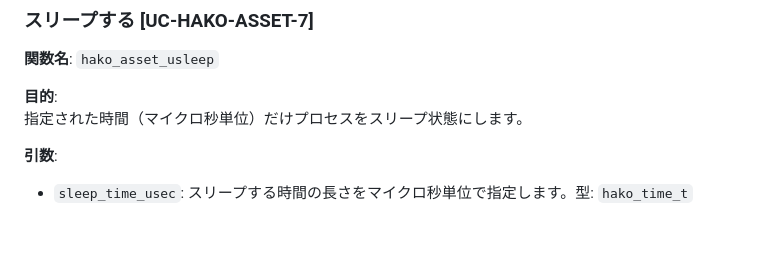
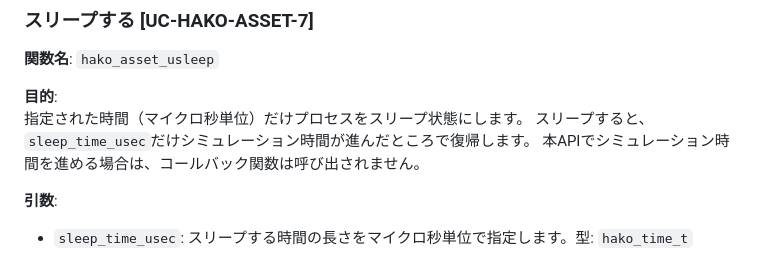
Before and after one commit to toppers/hakoniwa-core-cpp-client, a Markdown page: README.md, the part around the change. Drawn GitHub-style; blank space fills up the shorter version.

```diff
--- a/README.md
+++ b/README.md
@@ -406,6 +406,9 @@ int main() {
 
 **目的**:
 指定された時間（マイクロ秒単位）だけプロセスをスリープ状態にします。
+スリープすると、`sleep_time_usec`だけシミュレーション時間が進んだところで復帰します。
+本APIでシミュレーション時間を進める場合は、コールバック関数は呼び出されません。
+
 
 **引数**:
 - `sleep_time_usec`: スリープする時間の長さをマイクロ秒単位で指定します。型: `hako_time_t`
```
